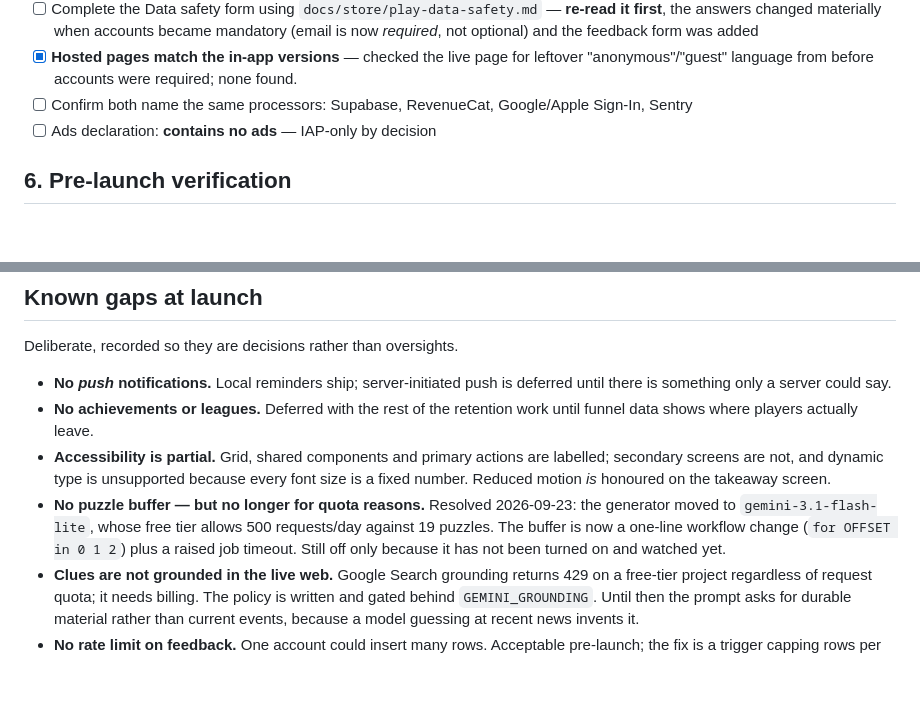
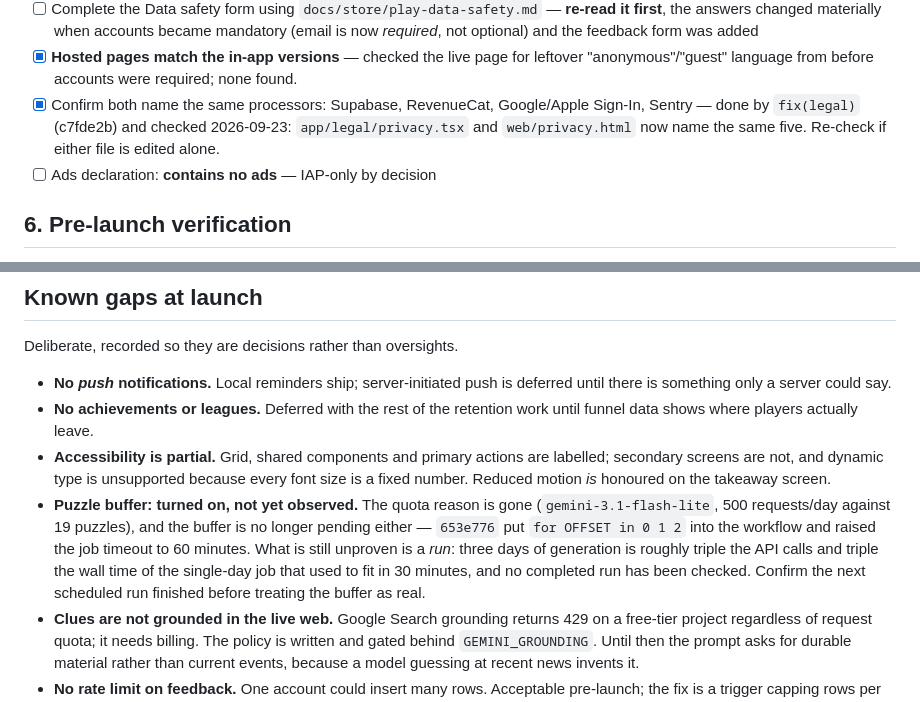
Before and after one commit to samcladson/cruxe, a Markdown page: docs/store/release-checklist.md, 2 parts joined by grey strips. Drawn GitHub-style; blank space fills up the shorter version.

Commit message:
docs: sync the checklist with the puzzle and legal work
Two entries were left stale by the four commits between aeece2d and
c7fde2b, both in the direction that matters -- claiming work is outstanding
when it is done, or pending when it has shipped.

- The processors item in section 5 is done. fix(legal) reconciled the
  in-app and hosted policies, and both now name the same five: Supabase,
  RevenueCat, Google, Apple, Sentry.
- The puzzle buffer is no longer "not turned on yet". 653e776 put the
  three-day loop into the workflow and raised the timeout to 60 minutes.
  The entry now says what is actually unproven -- that a run of roughly
  triple the calls and wall time completes -- rather than implying nobody
  has enabled it.

Co-Authored-By: Claude Opus 5 <noreply@anthropic.com>

```diff
--- a/docs/store/release-checklist.md
+++ b/docs/store/release-checklist.md
@@ -176,8 +176,10 @@ remains is proving Google Play Billing itself.
 - [x] **Hosted pages match the in-app versions** — checked the live page for
       leftover "anonymous"/"guest" language from before accounts were
       required; none found.
-- [ ] Confirm both name the same processors: Supabase, RevenueCat,
-      Google/Apple Sign-In, Sentry
+- [x] Confirm both name the same processors: Supabase, RevenueCat,
+      Google/Apple Sign-In, Sentry — done by `fix(legal)` (c7fde2b) and
+      checked 2026-09-23: `app/legal/privacy.tsx` and `web/privacy.html`
+      now name the same five. Re-check if either file is edited alone.
 - [ ] Ads declaration: **contains no ads** — IAP-only by decision
 
 ## 6. Pre-launch verification
@@ -394,11 +396,14 @@ Deliberate, recorded so they are decisions rather than oversights.
   are labelled; secondary screens are not, and dynamic type is unsupported
   because every font size is a fixed number. Reduced motion *is* honoured on
   the takeaway screen.
-- **No puzzle buffer — but no longer for quota reasons.** Resolved 2026-09-23:
-  the generator moved to `gemini-3.1-flash-lite`, whose free tier allows 500
-  requests/day against 19 puzzles. The buffer is now a one-line workflow
-  change (`for OFFSET in 0 1 2`) plus a raised job timeout. Still off only
-  because it has not been turned on and watched yet.
+- **Puzzle buffer: turned on, not yet observed.** The quota reason is gone
+  (`gemini-3.1-flash-lite`, 500 requests/day against 19 puzzles), and the
+  buffer is no longer pending either — `653e776` put `for OFFSET in 0 1 2`
+  into the workflow and raised the job timeout to 60 minutes. What is still
+  unproven is a *run*: three days of generation is roughly triple the API
+  calls and triple the wall time of the single-day job that used to fit in
+  30 minutes, and no completed run has been checked. Confirm the next
+  scheduled run finished before treating the buffer as real.
 - **Clues are not grounded in the live web.** Google Search grounding returns
   429 on a free-tier project regardless of request quota; it needs billing.
   The policy is written and gated behind `GEMINI_GROUNDING`. Until then the
```
